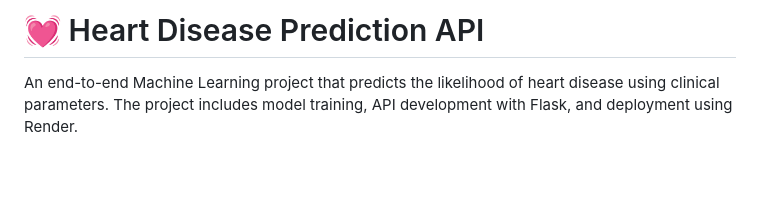
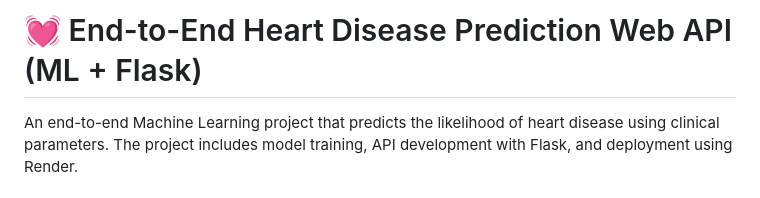
Before and after one commit to 1536117786/Heart-disease-, a Markdown page: README.md, the part around the change. Rendered like a GitHub page; blank space fills up the shorter version.

```diff
--- a/README.md
+++ b/README.md
@@ -1,4 +1,4 @@
-# 💓 Heart Disease Prediction API
+# 💓 End-to-End Heart Disease Prediction Web API (ML + Flask)
 
 An end-to-end Machine Learning project that predicts the likelihood of heart disease using clinical parameters. The project includes model training, API development with Flask, and deployment using Render.
 
```
